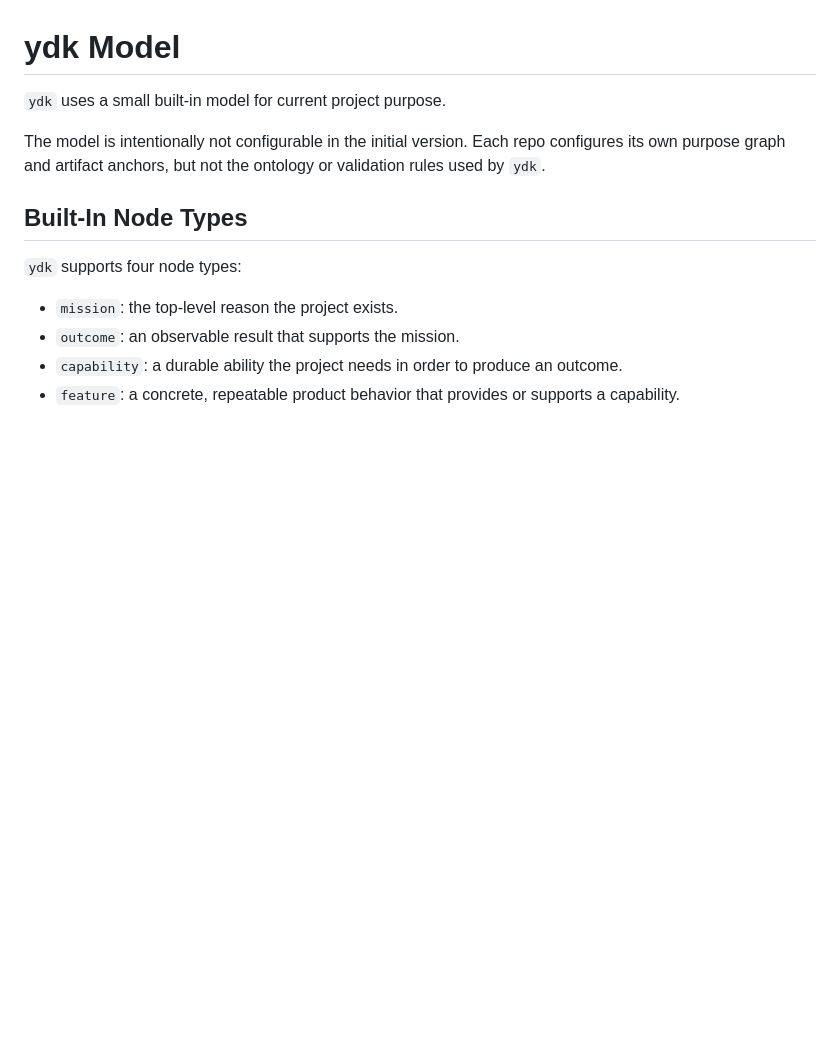
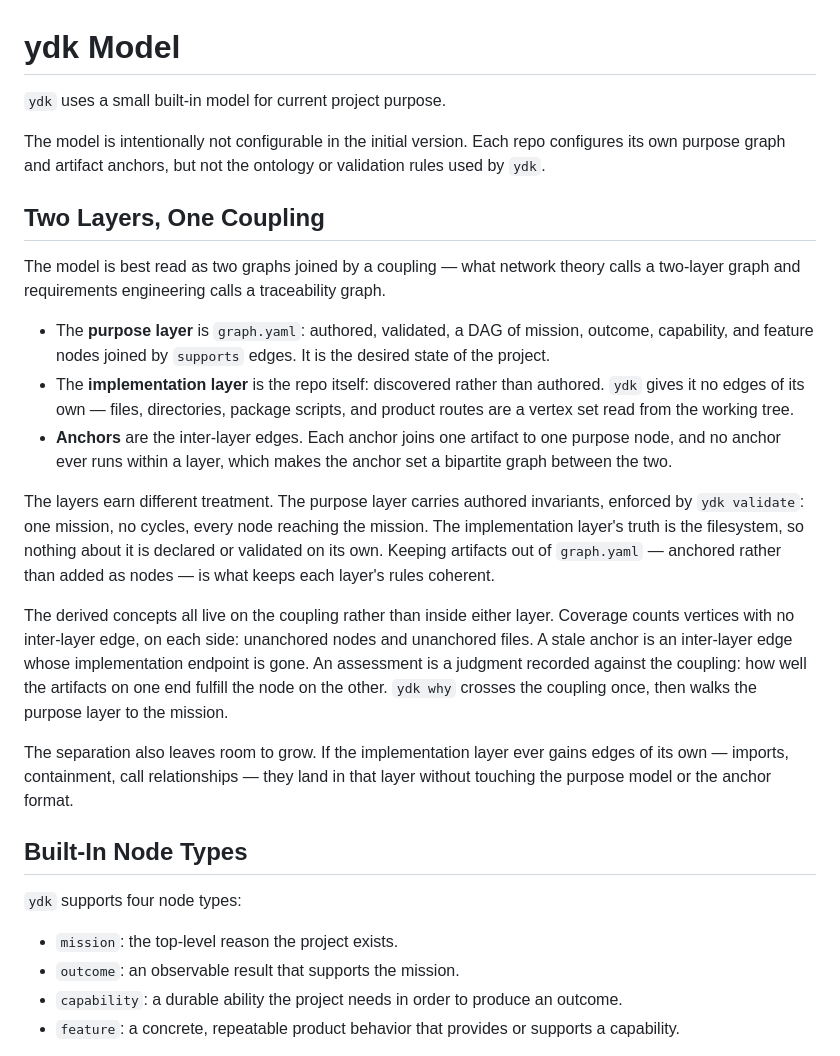
Before and after one commit to RyanJarv/ydk, a Markdown page: docs/MODEL.md, the part around the change. GitHub-like rendering; blank space fills up the shorter version.

Commit message:
Update docs/MODEL.md with the two layer concept

```diff
--- a/docs/MODEL.md
+++ b/docs/MODEL.md
@@ -5,6 +5,41 @@
 The model is intentionally not configurable in the initial version. Each repo
 configures its own purpose graph and artifact anchors, but not the ontology or
 validation rules used by `ydk`.
+
+## Two Layers, One Coupling
+
+The model is best read as two graphs joined by a coupling — what network theory
+calls a two-layer graph and requirements engineering calls a traceability
+graph.
+
+- The **purpose layer** is `graph.yaml`: authored, validated, a DAG of
+  mission, outcome, capability, and feature nodes joined by `supports` edges.
+  It is the desired state of the project.
+- The **implementation layer** is the repo itself: discovered rather than
+  authored. `ydk` gives it no edges of its own — files, directories, package
+  scripts, and product routes are a vertex set read from the working tree.
+- **Anchors** are the inter-layer edges. Each anchor joins one artifact to one
+  purpose node, and no anchor ever runs within a layer, which makes the anchor
+  set a bipartite graph between the two.
+
+The layers earn different treatment. The purpose layer carries authored
+invariants, enforced by `ydk validate`: one mission, no cycles, every node
+reaching the mission. The implementation layer's truth is the filesystem, so
+nothing about it is declared or validated on its own. Keeping artifacts out of
+`graph.yaml` — anchored rather than added as nodes — is what keeps each
+layer's rules coherent.
+
+The derived concepts all live on the coupling rather than inside either layer.
+Coverage counts vertices with no inter-layer edge, on each side: unanchored
+nodes and unanchored files. A stale anchor is an inter-layer edge whose
+implementation endpoint is gone. An assessment is a judgment recorded against
+the coupling: how well the artifacts on one end fulfill the node on the other.
+`ydk why` crosses the coupling once, then walks the purpose layer to the
+mission.
+
+The separation also leaves room to grow. If the implementation layer ever
+gains edges of its own — imports, containment, call relationships — they land
+in that layer without touching the purpose model or the anchor format.
 
 ## Built-In Node Types
 
```
